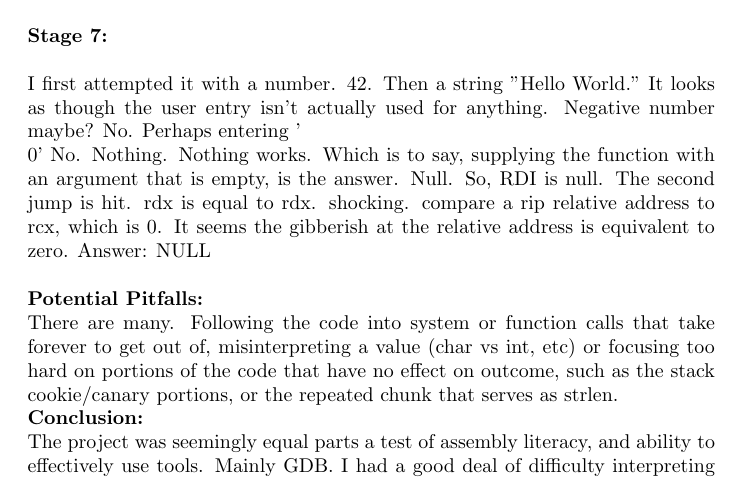
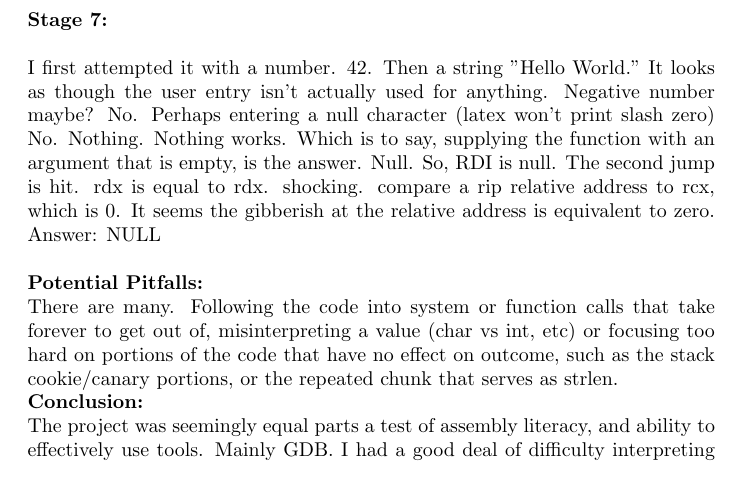
Before and after one commit to jesse-oberbeck/bomb, a LaTeX document (writeup.tex): part of page 3 of 3, cut so that both start at the same text. Compiled offline with pdfLaTeX.

Commit message:
Fixed omisson of text. Thanks Latex...

```diff
--- a/writeup.tex
+++ b/writeup.tex
@@ -143,7 +143,7 @@
         I first attempted it with a number. 42. Then a string "Hello World."
 It looks as though the user entry isn't actually used for anything.
 Negative number maybe? No.
-Perhaps entering '\\0' No.
+Perhaps entering a null character (latex won't print slash zero) No.
 Nothing. Nothing works. Which is to say, supplying the function with an argument that is empty, is the answer. Null.
 So, RDI is null.
 The second jump is hit. rdx is equal to rdx. shocking.
```
